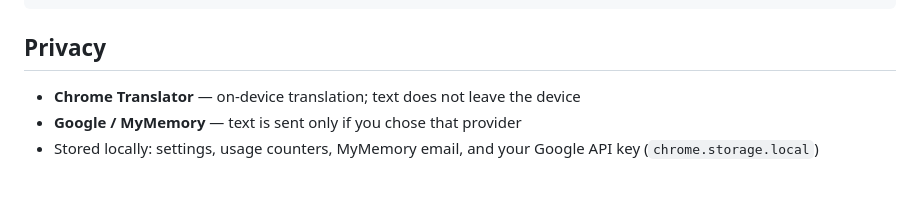
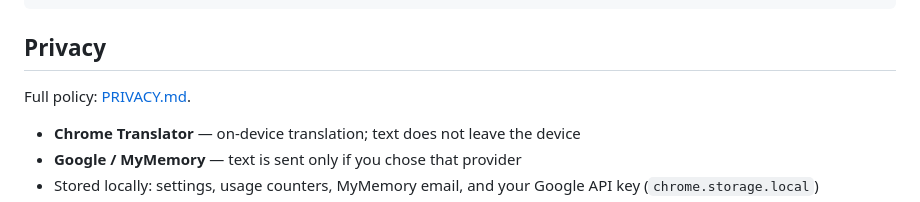
Before and after one commit to dynamic1717/inpulator, a Markdown page: README.md, the part around the change. Rendered like a GitHub page; blank space fills up the shorter version.

Commit message:
docs: Add privacy policy

```diff
--- a/README.md
+++ b/README.md
@@ -114,6 +114,8 @@ npm run format:check
 
 ## Privacy
 
+Full policy: [PRIVACY.md](./PRIVACY.md).
+
 - **Chrome Translator** — on-device translation; text does not leave the device
 - **Google / MyMemory** — text is sent only if you chose that provider
 - Stored locally: settings, usage counters, MyMemory email, and your Google API key (`chrome.storage.local`)
```
Also changed, not shown: PRIVACY.md (added, +168 -0 lines).
